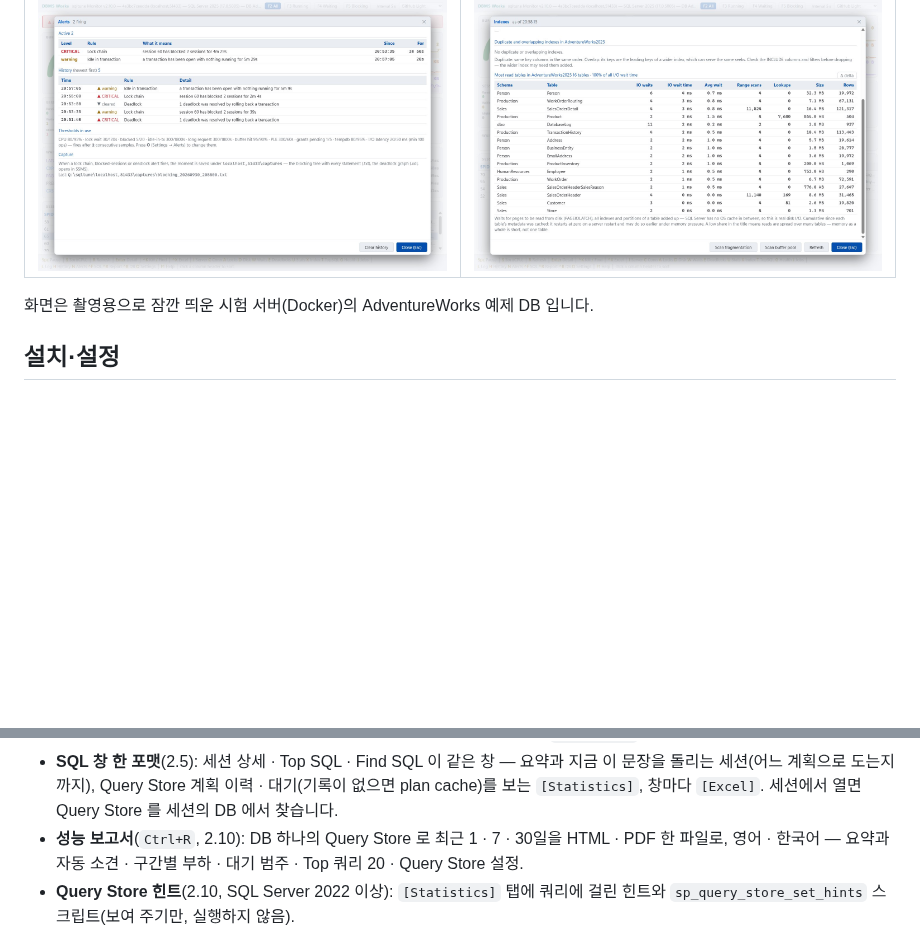
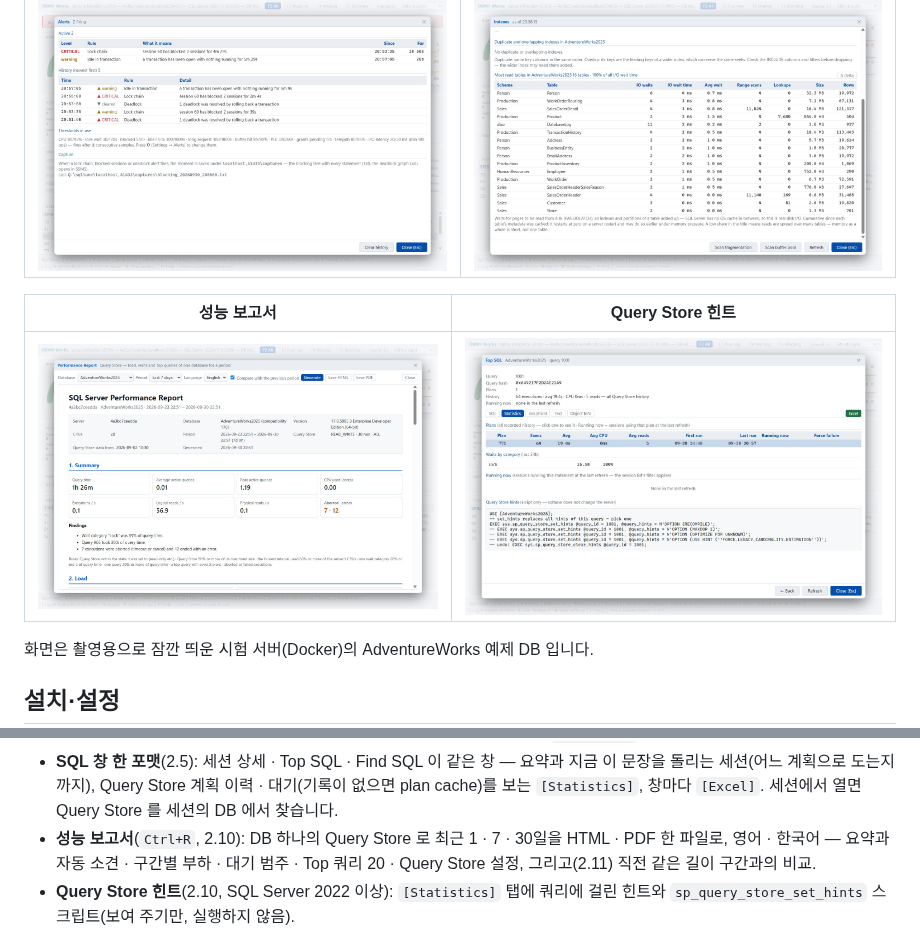
Before and after one commit to Doni-Kim/sqltune-release, a Markdown page: README.ko.md, 2 parts joined by grey strips. Drawn GitHub-style; pictures changed too: screenshots/perf-report.jpg (added), screenshots/query-store-hints.jpg (added); blank space fills up the shorter version.

```diff
--- a/README.ko.md
+++ b/README.ko.md
@@ -31,6 +31,10 @@ DMV · Query Store · 시스템 카탈로그만 읽습니다. 서버를 바꾸
 |---|---|
 | ![알림](screenshots/alerts.jpg) | ![인덱스](screenshots/indexes.jpg) |
 
+| 성능 보고서 | Query Store 힌트 |
+|---|---|
+| ![성능 보고서](screenshots/perf-report.jpg) | ![Query Store 힌트](screenshots/query-store-hints.jpg) |
+
 화면은 촬영용으로 잠깐 띄운 시험 서버(Docker)의 AdventureWorks 예제 DB 입니다.
 
 ## 설치·설정
@@ -61,7 +65,7 @@ DMV · Query Store · 시스템 카탈로그만 읽습니다. 서버를 바꾸
   `Ctrl+F`(Find SQL) 로 Query Store 의 `query_id` 나 세션 상세의 `query_hash` 를 넣어 그 상세를 바로 엽니다.
 - **SQL 탭**: 상세의 첫 탭(`[SQL] [Statistics] [Graphical] [Text] [Object Info]`)이 문장이고, 한 줄 문장은 절마다 줄을 바꿔 보여 줍니다. 따옴표 밖의 공백 · 줄바꿈만 바뀌고 글자는 바뀌지 않으며, `[Beautify]` 로 원문과 오갑니다.
 - **SQL 창 한 포맷**(2.5): 세션 상세 · Top SQL · Find SQL 이 같은 창 — 요약과 지금 이 문장을 돌리는 세션(어느 계획으로 도는지까지), Query Store 계획 이력 · 대기(기록이 없으면 plan cache)를 보는 `[Statistics]`, 창마다 `[Excel]`. 세션에서 열면 Query Store 를 세션의 DB 에서 찾습니다.
-- **성능 보고서**(`Ctrl+R`, 2.10): DB 하나의 Query Store 로 최근 1 · 7 · 30일을 HTML · PDF 한 파일로, 영어 · 한국어 — 요약과 자동 소견 · 구간별 부하 · 대기 범주 · Top 쿼리 20 · Query Store 설정.
+- **성능 보고서**(`Ctrl+R`, 2.10): DB 하나의 Query Store 로 최근 1 · 7 · 30일을 HTML · PDF 한 파일로, 영어 · 한국어 — 요약과 자동 소견 · 구간별 부하 · 대기 범주 · Top 쿼리 20 · Query Store 설정, 그리고(2.11) 직전 같은 길이 구간과의 비교.
 - **Query Store 힌트**(2.10, SQL Server 2022 이상): `[Statistics]` 탭에 쿼리에 걸린 힌트와 `sp_query_store_set_hints` 스크립트(보여 주기만, 실행하지 않음).
 - **Health Check**(`G`): 10개 범주(서버 설정 · 성능 · DB 설정 · 인덱스 · 통계 · tempdb · 파일 · 백업 · Agent 작업 · 로그)를
   점수 · 등급 · 먼저 고칠 것으로 보여 주고 Excel 로 저장. MAXDOP 은 NUMA 노드 기준, PLE 는 버퍼 풀 크기 기준, 백업은 서버 시계 기준으로 판정합니다.
```
Also changed, not shown: README.md (+6 -1 lines), 1 other file.
